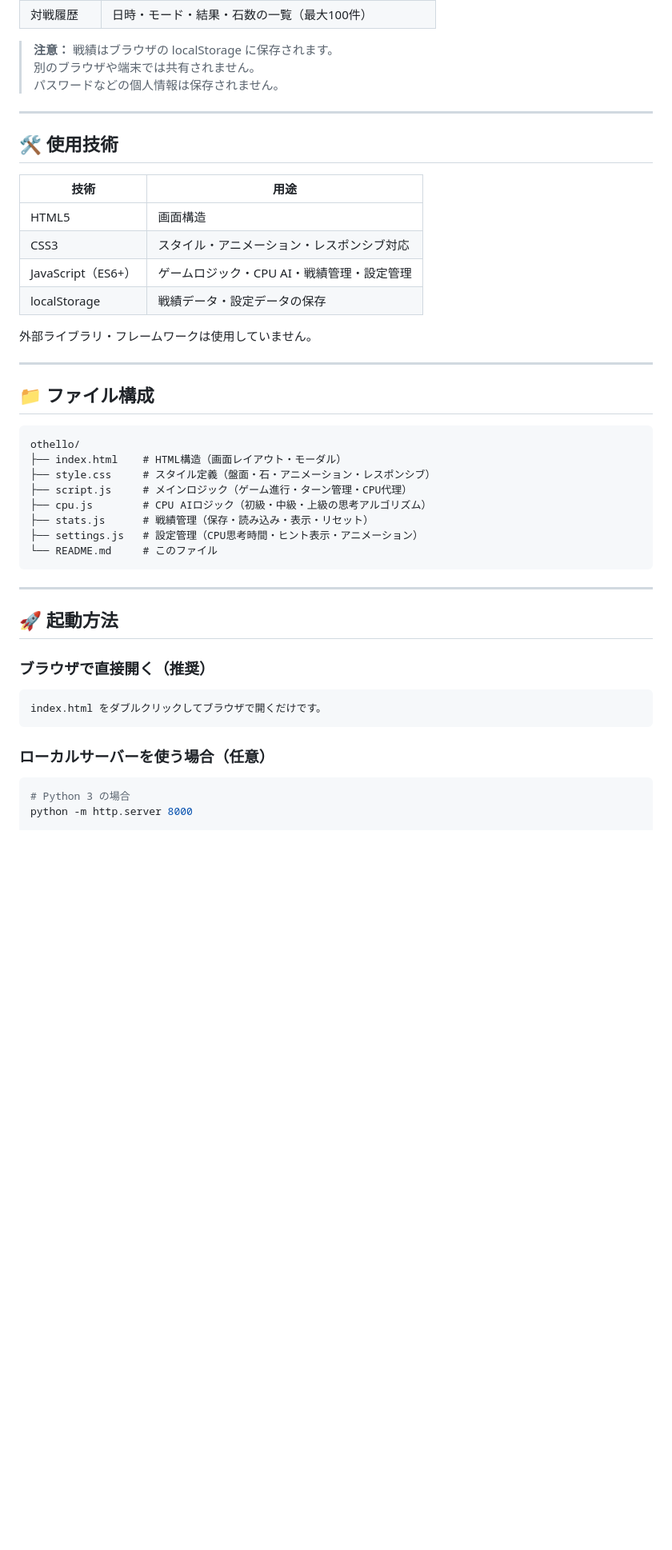
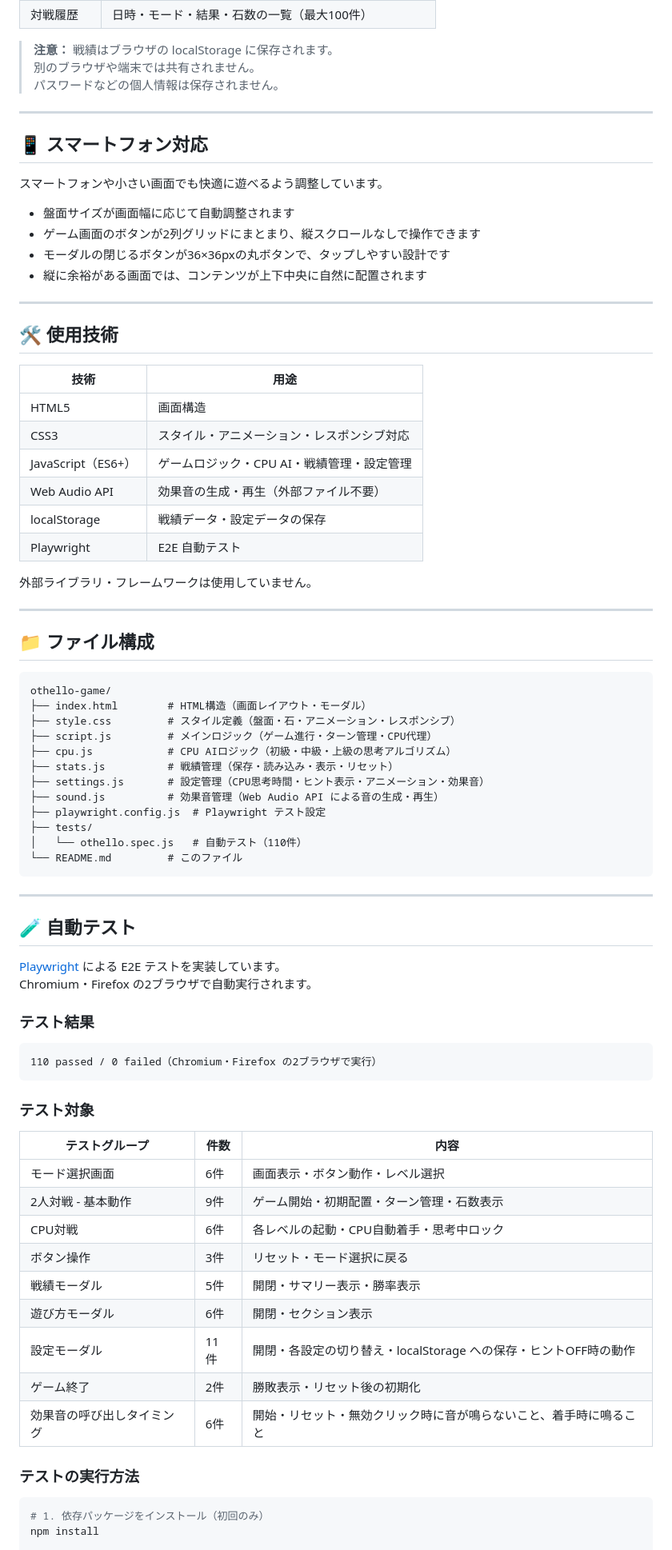
Before and after one commit to ichioka0001/othello-game, a Markdown page: README.md, the part around one of its changes. Shown at 80% size. GitHub-like rendering; blank space fills up the shorter version.

Commit message:
READMEを最新化

````diff
--- a/README.md
+++ b/README.md
@@ -123,6 +151,17 @@ index.html をブラウザで開くだけで遊べます。
 
 ---
 
+## 📱 スマートフォン対応
+
+スマートフォンや小さい画面でも快適に遊べるよう調整しています。
+
+- 盤面サイズが画面幅に応じて自動調整されます
+- ゲーム画面のボタンが2列グリッドにまとまり、縦スクロールなしで操作できます
+- モーダルの閉じるボタンが36×36pxの丸ボタンで、タップしやすい設計です
+- 縦に余裕がある画面では、コンテンツが上下中央に自然に配置されます
+
+---
+
 ## 🛠 使用技術
 
 | 技術 | 用途 |
@@ -130,7 +169,9 @@ index.html をブラウザで開くだけで遊べます。
 | HTML5 | 画面構造 |
 | CSS3 | スタイル・アニメーション・レスポンシブ対応 |
 | JavaScript（ES6+） | ゲームロジック・CPU AI・戦績管理・設定管理 |
+| Web Audio API | 効果音の生成・再生（外部ファイル不要） |
 | localStorage | 戦績データ・設定データの保存 |
+| Playwright | E2E 自動テスト |
 
 外部ライブラリ・フレームワークは使用していません。
 
@@ -139,29 +180,50 @@ index.html をブラウザで開くだけで遊べます。
 ## 📁 ファイル構成
 
 ```
-othello/
-├── index.html    # HTML構造（画面レイアウト・モーダル）
-├── style.css     # スタイル定義（盤面・石・アニメーション・レスポンシブ）
-├── script.js     # メインロジック（ゲーム進行・ターン管理・CPU代理）
-├── cpu.js        # CPU AIロジック（初級・中級・上級の思考アルゴリズム）
-├── stats.js      # 戦績管理（保存・読み込み・表示・リセット）
-├── settings.js   # 設定管理（CPU思考時間・ヒント表示・アニメーション）
-└── README.md     # このファイル
+othello-game/
+├── index.html        # HTML構造（画面レイアウト・モーダル）
+├── style.css         # スタイル定義（盤面・石・アニメーション・レスポンシブ）
+├── script.js         # メインロジック（ゲーム進行・ターン管理・CPU代理）
+├── cpu.js            # CPU AIロジック（初級・中級・上級の思考アルゴリズム）
+├── stats.js          # 戦績管理（保存・読み込み・表示・リセット）
+├── settings.js       # 設定管理（CPU思考時間・ヒント表示・アニメーション・効果音）
+├── sound.js          # 効果音管理（Web Audio API による音の生成・再生）
+├── playwright.config.js  # Playwright テスト設定
+├── tests/
+│   └── othello.spec.js   # 自動テスト（110件）
+└── README.md         # このファイル
 ```
 
 ---
 
-## 🚀 起動方法
+## 🧪 自動テスト
 
-### ブラウザで直接開く（推奨）
+[Playwright](https://playwright.dev/) による E2E テストを実装しています。
+Chromium・Firefox の2ブラウザで自動実行されます。
+
+### テスト結果
 
 ```
-index.html をダブルクリックしてブラウザで開くだけです。
+110 passed / 0 failed（Chromium・Firefox の2ブラウザで実行）
 ```
 
-### ローカルサーバーを使う場合（任意）
+### テスト対象
+
+| テストグループ | 件数 | 内容 |
+|--------------|------|------|
+| モード選択画面 | 6件 | 画面表示・ボタン動作・レベル選択 |
+| 2人対戦 - 基本動作 | 9件 | ゲーム開始・初期配置・ターン管理・石数表示 |
+| CPU対戦 | 6件 | 各レベルの起動・CPU自動着手・思考中ロック |
+| ボタン操作 | 3件 | リセット・モード選択に戻る |
+| 戦績モーダル | 5件 | 開閉・サマリー表示・勝率表示 |
+| 遊び方モーダル | 6件 | 開閉・セクション表示 |
+| 設定モーダル | 11件 | 開閉・各設定の切り替え・localStorage への保存・ヒントOFF時の動作 |
+| ゲーム終了 | 2件 | 勝敗表示・リセット後の初期化 |
+| 効果音の呼び出しタイミング | 6件 | 開始・リセット・無効クリック時に音が鳴らないこと、着手時に鳴ること |
+
+### テストの実行方法
 
 ```bash
-# Python 3 の場合
-python -m http.server 8000
+# 1. 依存パッケージをインストール（初回のみ）
+npm install
 
````
Also changed, not shown: other parts of README.md (+40 -42 lines).
